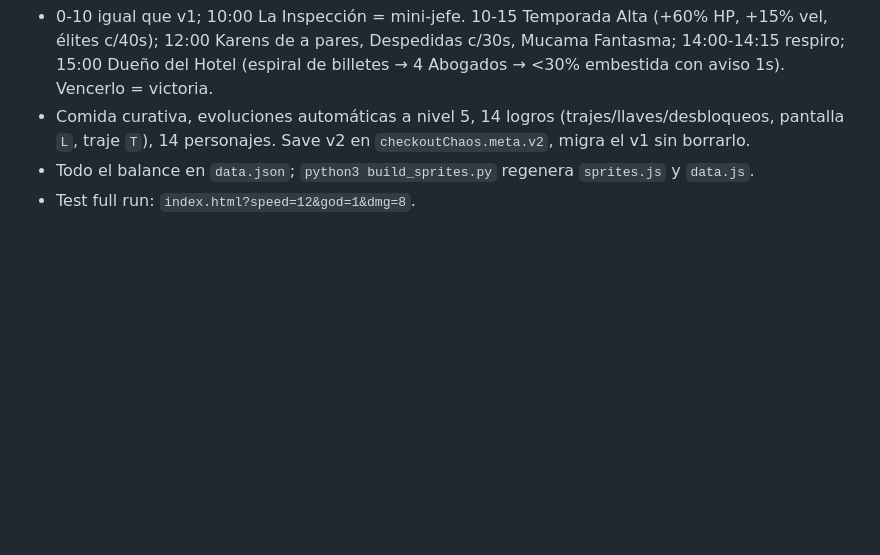
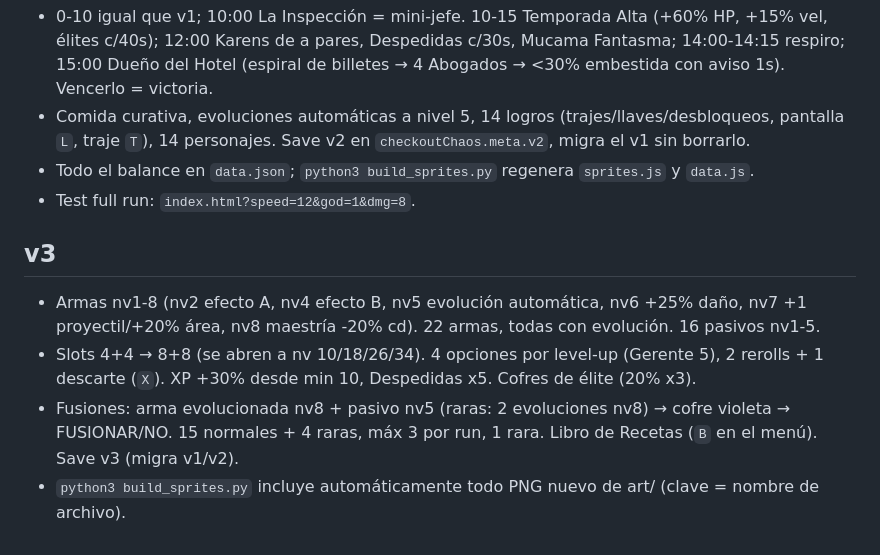
Before and after one commit to davryuk/checkout-chaos, a Markdown page: README.md, the part around the change. Drawn GitHub-style; blank space fills up the shorter version.

Commit message:
v3: README

```diff
--- a/README.md
+++ b/README.md
@@ -55,3 +55,9 @@ Ej.: `index.html?t=565&speed=4&god=1&dmg=6` → jefe + victoria en ~15 s reales.
 - Comida curativa, evoluciones automáticas a nivel 5, 14 logros (trajes/llaves/desbloqueos, pantalla `L`, traje `T`), 14 personajes. Save v2 en `checkoutChaos.meta.v2`, migra el v1 sin borrarlo.
 - Todo el balance en `data.json`; `python3 build_sprites.py` regenera `sprites.js` y `data.js`.
 - Test full run: `index.html?speed=12&god=1&dmg=8`.
+
+## v3
+- Armas nv1-8 (nv2 efecto A, nv4 efecto B, nv5 evolución automática, nv6 +25% daño, nv7 +1 proyectil/+20% área, nv8 maestría -20% cd). 22 armas, todas con evolución. 16 pasivos nv1-5.
+- Slots 4+4 → 8+8 (se abren a nv 10/18/26/34). 4 opciones por level-up (Gerente 5), 2 rerolls + 1 descarte (`X`). XP +30% desde min 10, Despedidas x5. Cofres de élite (20% x3).
+- Fusiones: arma evolucionada nv8 + pasivo nv5 (raras: 2 evoluciones nv8) → cofre violeta → FUSIONAR/NO. 15 normales + 4 raras, máx 3 por run, 1 rara. Libro de Recetas (`B` en el menú). Save v3 (migra v1/v2).
+- `python3 build_sprites.py` incluye automáticamente todo PNG nuevo de art/ (clave = nombre de archivo).
```
